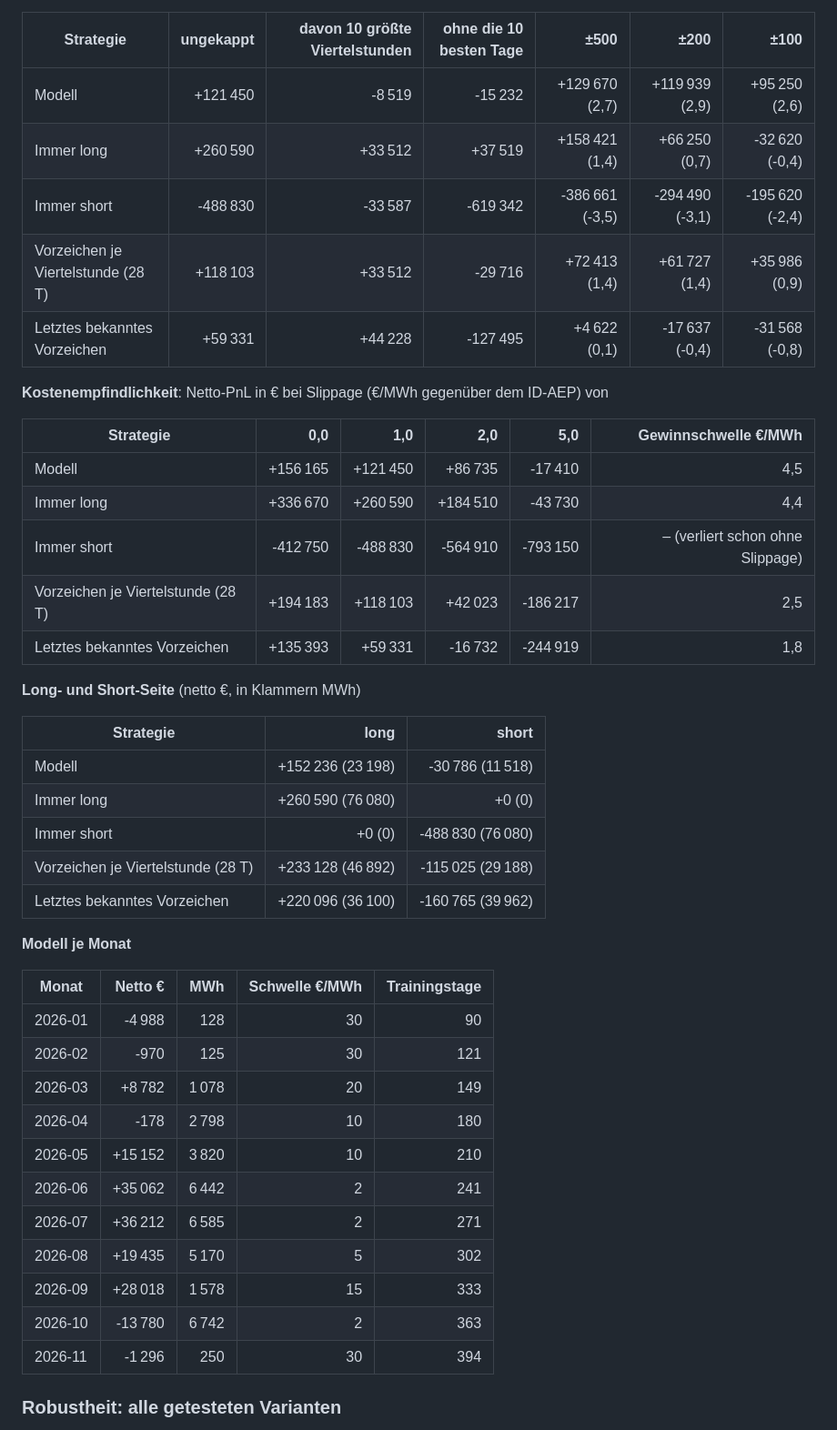
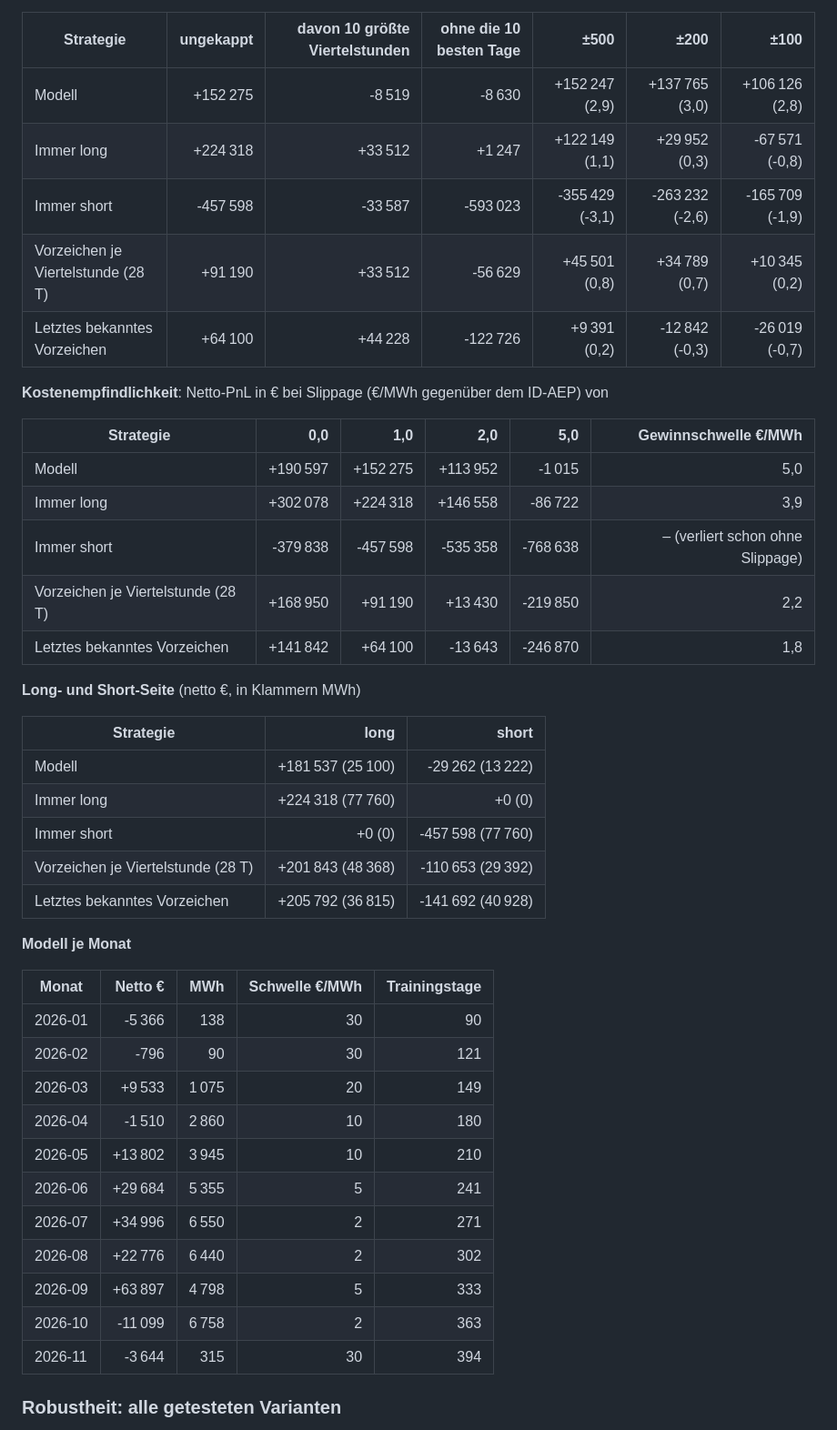
Before and after one commit to ak16o7/de-power-spread, a Markdown page: reports/REPORT.md, the part around one of its changes. Shown at 91% size. Rendered like a GitHub page.

```diff
--- a/reports/REPORT.md
+++ b/reports/REPORT.md
@@ -33,47 +33,47 @@ Testzeitraum 2026-01-01 bis 2026-11-13 (317 Tage, walk-forward, jeder Monat out-
 
 | Strategie | ungekappt | davon 10 größte Viertelstunden | ohne die 10 besten Tage | ±500 | ±200 | ±100 |
 |---|---:|---:|---:|---:|---:|---:|
-| Modell | +121 450 | -8 519 | -15 232 | +129 670 (2,7) | +119 939 (2,9) | +95 250 (2,6) |
-| Immer long | +260 590 | +33 512 | +37 519 | +158 421 (1,4) | +66 250 (0,7) | -32 620 (-0,4) |
-| Immer short | -488 830 | -33 587 | -619 342 | -386 661 (-3,5) | -294 490 (-3,1) | -195 620 (-2,4) |
-| Vorzeichen je Viertelstunde (28 T) | +118 103 | +33 512 | -29 716 | +72 413 (1,4) | +61 727 (1,4) | +35 986 (0,9) |
-| Letztes bekanntes Vorzeichen | +59 331 | +44 228 | -127 495 | +4 622 (0,1) | -17 637 (-0,4) | -31 568 (-0,8) |
+| Modell | +152 275 | -8 519 | -8 630 | +152 247 (2,9) | +137 765 (3,0) | +106 126 (2,8) |
+| Immer long | +224 318 | +33 512 | +1 247 | +122 149 (1,1) | +29 952 (0,3) | -67 571 (-0,8) |
+| Immer short | -457 598 | -33 587 | -593 023 | -355 429 (-3,1) | -263 232 (-2,6) | -165 709 (-1,9) |
+| Vorzeichen je Viertelstunde (28 T) | +91 190 | +33 512 | -56 629 | +45 501 (0,8) | +34 789 (0,7) | +10 345 (0,2) |
+| Letztes bekanntes Vorzeichen | +64 100 | +44 228 | -122 726 | +9 391 (0,2) | -12 842 (-0,3) | -26 019 (-0,7) |
 
 **Kostenempfindlichkeit**: Netto-PnL in € bei Slippage (€/MWh gegenüber dem ID-AEP) von
 
 | Strategie | 0,0 | 1,0 | 2,0 | 5,0 | Gewinnschwelle €/MWh |
 |---|---:|---:|---:|---:|---:|
-| Modell | +156 165 | +121 450 | +86 735 | -17 410 | 4,5 |
-| Immer long | +336 670 | +260 590 | +184 510 | -43 730 | 4,4 |
-| Immer short | -412 750 | -488 830 | -564 910 | -793 150 | – (verliert schon ohne Slippage) |
-| Vorzeichen je Viertelstunde (28 T) | +194 183 | +118 103 | +42 023 | -186 217 | 2,5 |
-| Letztes bekanntes Vorzeichen | +135 393 | +59 331 | -16 732 | -244 919 | 1,8 |
+| Modell | +190 597 | +152 275 | +113 952 | -1 015 | 5,0 |
+| Immer long | +302 078 | +224 318 | +146 558 | -86 722 | 3,9 |
+| Immer short | -379 838 | -457 598 | -535 358 | -768 638 | – (verliert schon ohne Slippage) |
+| Vorzeichen je Viertelstunde (28 T) | +168 950 | +91 190 | +13 430 | -219 850 | 2,2 |
+| Letztes bekanntes Vorzeichen | +141 842 | +64 100 | -13 643 | -246 870 | 1,8 |
 
 **Long- und Short-Seite** (netto €, in Klammern MWh)
 
 | Strategie | long | short |
 |---|---:|---:|
-| Modell | +152 236 (23 198) | -30 786 (11 518) |
-| Immer long | +260 590 (76 080) | +0 (0) |
-| Immer short | +0 (0) | -488 830 (76 080) |
-| Vorzeichen je Viertelstunde (28 T) | +233 128 (46 892) | -115 025 (29 188) |
-| Letztes bekanntes Vorzeichen | +220 096 (36 100) | -160 765 (39 962) |
+| Modell | +181 537 (25 100) | -29 262 (13 222) |
+| Immer long | +224 318 (77 760) | +0 (0) |
+| Immer short | +0 (0) | -457 598 (77 760) |
+| Vorzeichen je Viertelstunde (28 T) | +201 843 (48 368) | -110 653 (29 392) |
+| Letztes bekanntes Vorzeichen | +205 792 (36 815) | -141 692 (40 928) |
 
 **Modell je Monat**
 
 | Monat | Netto € | MWh | Schwelle €/MWh | Trainingstage |
 |---|---:|---:|---:|---:|
-| 2026-01 | -4 988 | 128 | 30 | 90 |
-| 2026-02 | -970 | 125 | 30 | 121 |
-| 2026-03 | +8 782 | 1 078 | 20 | 149 |
-| 2026-04 | -178 | 2 798 | 10 | 180 |
-| 2026-05 | +15 152 | 3 820 | 10 | 210 |
-| 2026-06 | +35 062 | 6 442 | 2 | 241 |
-| 2026-07 | +36 212 | 6 585 | 2 | 271 |
-| 2026-08 | +19 435 | 5 170 | 5 | 302 |
-| 2026-09 | +28 018 | 1 578 | 15 | 333 |
-| 2026-10 | -13 780 | 6 742 | 2 | 363 |
-| 2026-11 | -1 296 | 250 | 30 | 394 |
+| 2026-01 | -5 366 | 138 | 30 | 90 |
+| 2026-02 | -796 | 90 | 30 | 121 |
+| 2026-03 | +9 533 | 1 075 | 20 | 149 |
+| 2026-04 | -1 510 | 2 860 | 10 | 180 |
+| 2026-05 | +13 802 | 3 945 | 10 | 210 |
+| 2026-06 | +29 684 | 5 355 | 5 | 241 |
+| 2026-07 | +34 996 | 6 550 | 2 | 271 |
+| 2026-08 | +22 776 | 6 440 | 2 | 302 |
+| 2026-09 | +63 897 | 4 798 | 5 | 333 |
+| 2026-10 | -11 099 | 6 758 | 2 | 363 |
+| 2026-11 | -3 644 | 315 | 30 | 394 |
 
 ### Robustheit: alle getesteten Varianten
 
```
Also changed, not shown: other parts of reports/REPORT.md (+52 -52 lines), README.md (+26 -26 lines), reports/pnl.png, 4 other files.
